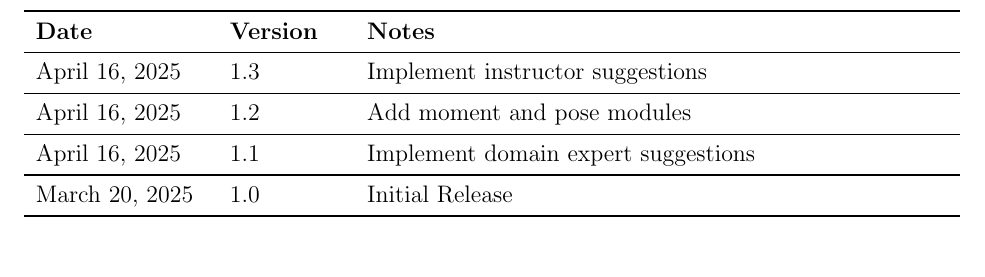
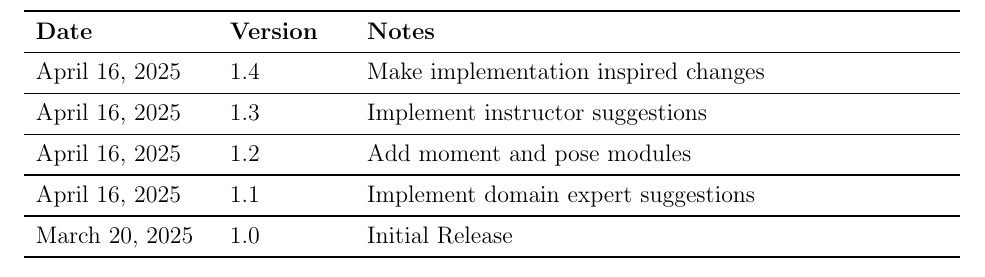
Before and after one commit to husseinsd1/optimal-em-arrangement, a LaTeX document (docs/Design/SoftDetailedDes/MIS.tex): part of page 2 of 29, cut so that both start at the same text. Compiled offline with pdfLaTeX.

Commit message:
Add MIS revision history entry

```diff
--- a/docs/Design/SoftDetailedDes/MIS.tex
+++ b/docs/Design/SoftDetailedDes/MIS.tex
@@ -53,6 +53,8 @@ urlcolor=cyan          % color of external links
 
 \begin{tabularx}{\textwidth}{p{3cm}p{2cm}X}
 \toprule {\bf Date} & {\bf Version} & {\bf Notes}\\
+\midrule
+April 16, 2025 & 1.4 & Make implementation inspired changes\\
 \midrule
 April 16, 2025 & 1.3 & Implement instructor suggestions\\
 \midrule
```
Also changed, not shown: docs/Design/SoftDetailedDes/MIS.pdf.
